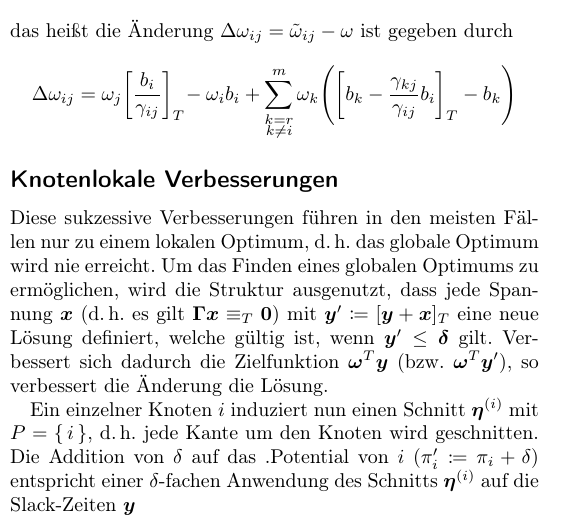
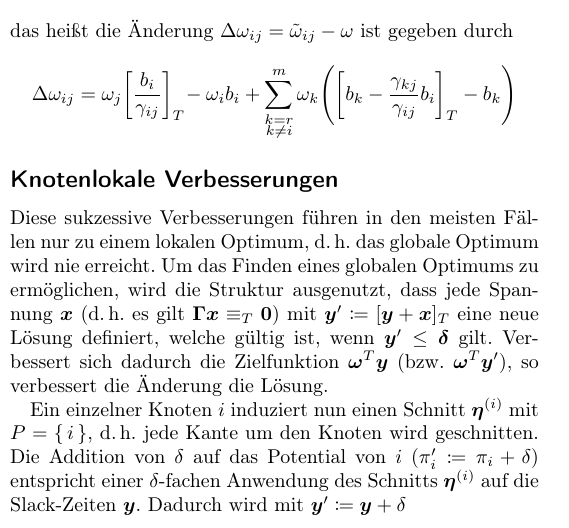
Before and after one commit to fdamken/algorithmic-timetable-modeling, a LaTeX document (handout/handout.tex): part of one column of the page, cut so that both start at the same text. Compiled offline with pdfLaTeX.

Commit message:
txs auto checkin

```diff
--- a/handout/handout.tex
+++ b/handout/handout.tex
@@ -158,6 +158,6 @@
 	\subsection*{Knotenlokale Verbesserungen}
 		Diese sukzessive Verbesserungen führen in den meisten Fällen nur zu einem lokalen Optimum, \dh das globale Optimum wird nie erreicht. Um das Finden eines globalen Optimums zu ermöglichen, wird die Struktur ausgenutzt, dass jede Spannung \(\vec{x}\) (\dh es gilt \( \mat{\Gamma} \vec{x} \equiv_T \vec{0} \)) mit \( \vec{y}' \coloneqq [\vec{y} + \vec{x}]_T \) eine neue Lösung definiert, welche gültig ist, wenn \( \vec{y}' \leq \vec{\delta} \) gilt. Verbessert sich dadurch die Zielfunktion \( \vec{\omega}^T \vec{y} \) (\bzw \( \vec{\omega}^T \vec{y}' \)), so verbessert die Änderung die Lösung.
 
-		Ein einzelner Knoten \(i\) induziert nun einen Schnitt \( \vec{\eta}^{(i)} \) mit \( P = \{\, i \,\} \), \dh jede Kante um den Knoten wird geschnitten. Die Addition von \( \delta \) auf das .Potential von \(i\) (\( \pi_i' \coloneqq \pi_i + \delta \)) entspricht einer \(\delta\)-fachen Anwendung des Schnitts \( \vec{\eta}^{(i)} \) auf die Slack-Zeiten \( \vec{y} \)
+		Ein einzelner Knoten \(i\) induziert nun einen Schnitt \( \vec{\eta}^{(i)} \) mit \( P = \{\, i \,\} \), \dh jede Kante um den Knoten wird geschnitten. Die Addition von \( \delta \) auf das Potential von \(i\) (\( \pi_i' \coloneqq \pi_i + \delta \)) entspricht einer \(\delta\)-fachen Anwendung des Schnitts \( \vec{\eta}^{(i)} \) auf die Slack-Zeiten \( \vec{y} \). Dadurch wird mit \( \vec{y}' \coloneqq \vec{y} + \delta \)
 	% end
 \end{document}
```
